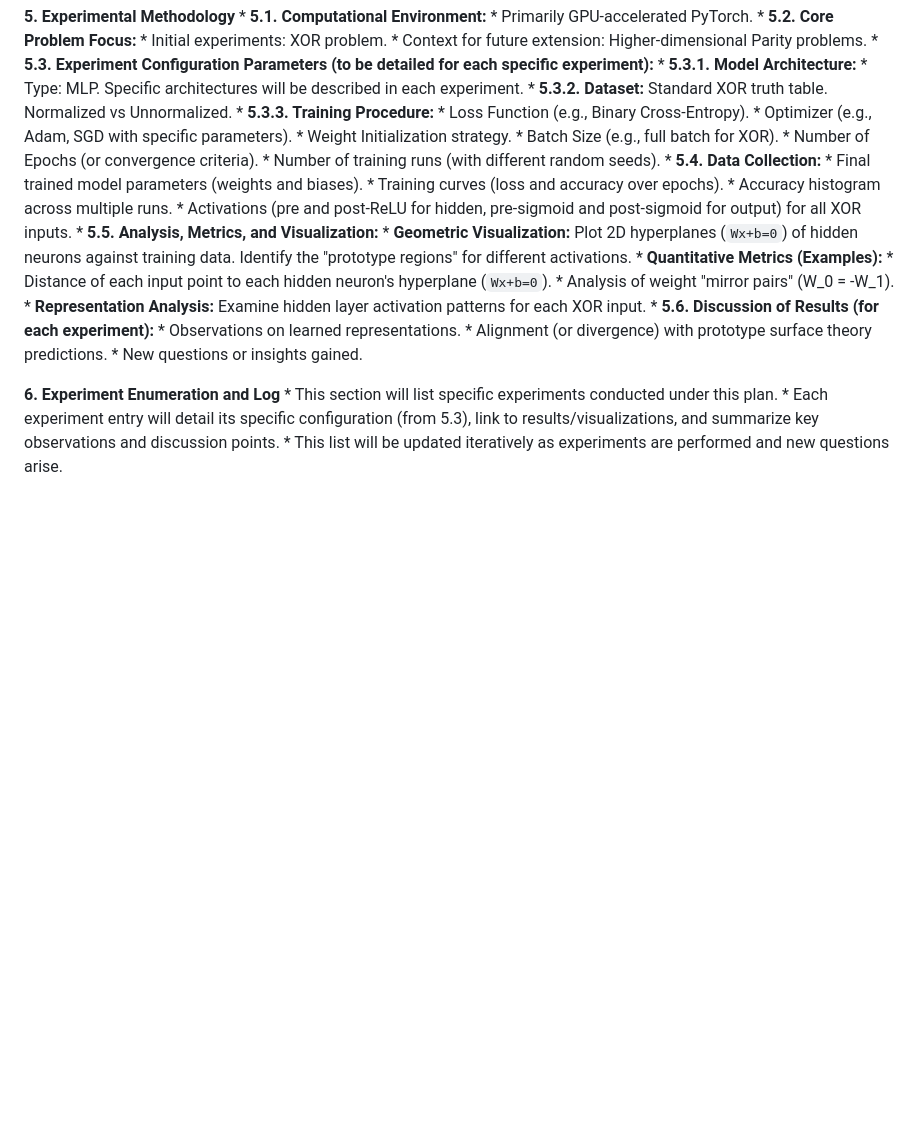
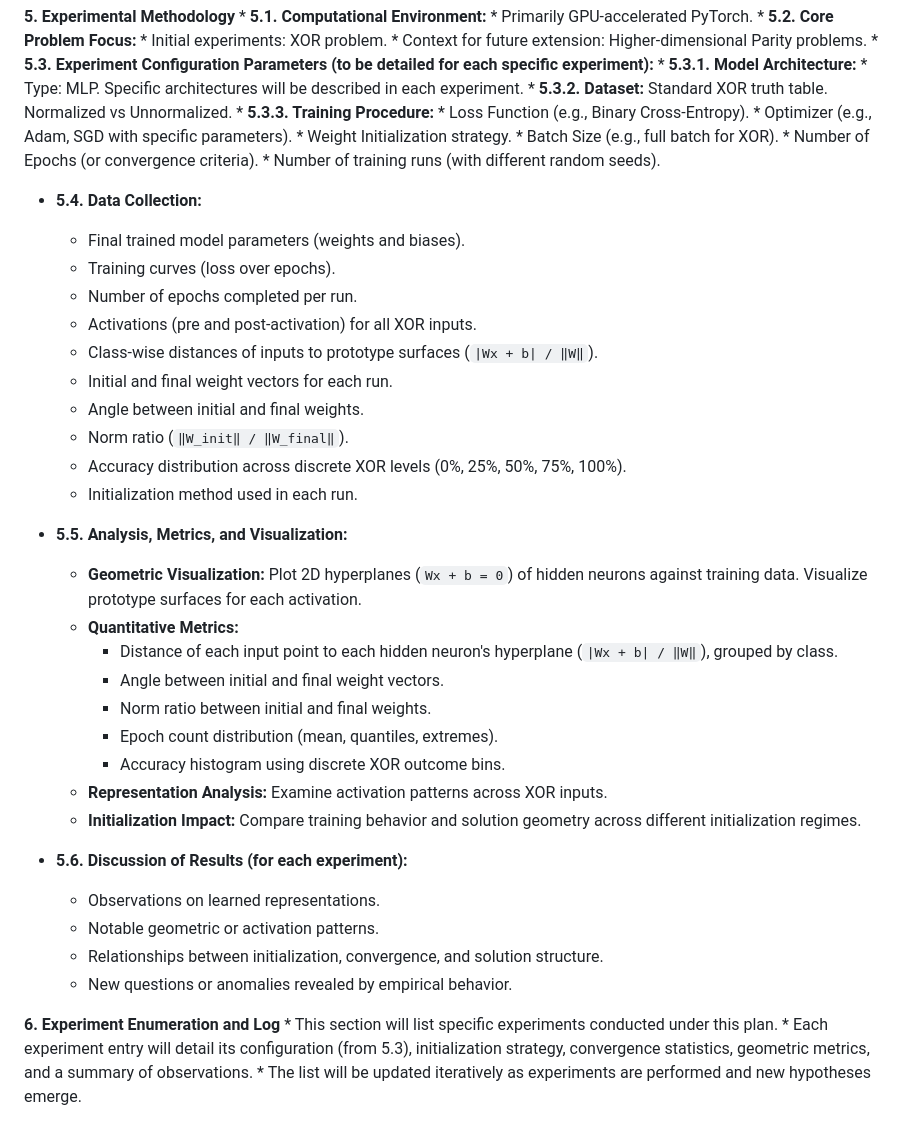
Before and after one commit to alanoursland/tr_xor, a Markdown page: notes/xor_experiment_plan.md, the part around the change. Rendered like a GitHub page; blank space fills up the shorter version.

Commit message:
updating expermient plan with new analysis

```diff
--- a/notes/xor_experiment_plan.md
+++ b/notes/xor_experiment_plan.md
@@ -55,23 +55,36 @@
             * Batch Size (e.g., full batch for XOR).
             * Number of Epochs (or convergence criteria).
             * Number of training runs (with different random seeds).
-    * **5.4. Data Collection:**
-        * Final trained model parameters (weights and biases).
-        * Training curves (loss and accuracy over epochs).
-        * Accuracy histogram across multiple runs.
-        * Activations (pre and post-ReLU for hidden, pre-sigmoid and post-sigmoid for output) for all XOR inputs.
-    * **5.5. Analysis, Metrics, and Visualization:**
-        * **Geometric Visualization:** Plot 2D hyperplanes (`Wx+b=0`) of hidden neurons against training data. Identify the "prototype regions" for different activations.
-        * **Quantitative Metrics (Examples):**
-            * Distance of each input point to each hidden neuron's hyperplane (`Wx+b=0`).
-            * Analysis of weight "mirror pairs" (W_0 = -W_1).
-        * **Representation Analysis:** Examine hidden layer activation patterns for each XOR input.
-    * **5.6. Discussion of Results (for each experiment):**
-        * Observations on learned representations.
-        * Alignment (or divergence) with prototype surface theory predictions.
-        * New questions or insights gained.
+* **5.4. Data Collection:**
+    * Final trained model parameters (weights and biases).
+    * Training curves (loss over epochs).
+    * Number of epochs completed per run.
+    * Activations (pre and post-activation) for all XOR inputs.
+    * Class-wise distances of inputs to prototype surfaces (`|Wx + b| / ‖W‖`).
+    * Initial and final weight vectors for each run.
+    * Angle between initial and final weights.
+    * Norm ratio (`‖W_init‖ / ‖W_final‖`).
+    * Accuracy distribution across discrete XOR levels (0%, 25%, 50%, 75%, 100%).
+    * Initialization method used in each run.
+
+* **5.5. Analysis, Metrics, and Visualization:**
+    * **Geometric Visualization:** Plot 2D hyperplanes (`Wx + b = 0`) of hidden neurons against training data. Visualize prototype surfaces for each activation.
+    * **Quantitative Metrics:**
+        * Distance of each input point to each hidden neuron's hyperplane (`|Wx + b| / ‖W‖`), grouped by class.
+        * Angle between initial and final weight vectors.
+        * Norm ratio between initial and final weights.
+        * Epoch count distribution (mean, quantiles, extremes).
+        * Accuracy histogram using discrete XOR outcome bins.
+    * **Representation Analysis:** Examine activation patterns across XOR inputs.
+    * **Initialization Impact:** Compare training behavior and solution geometry across different initialization regimes.
+
+* **5.6. Discussion of Results (for each experiment):**
+    * Observations on learned representations.
+    * Notable geometric or activation patterns.
+    * Relationships between initialization, convergence, and solution structure.
+    * New questions or anomalies revealed by empirical behavior.
 
 **6. Experiment Enumeration and Log**
     * This section will list specific experiments conducted under this plan.
-    * Each experiment entry will detail its specific configuration (from 5.3), link to results/visualizations, and summarize key observations and discussion points.
-    * This list will be updated iteratively as experiments are performed and new questions arise.
+    * Each experiment entry will detail its configuration (from 5.3), initialization strategy, convergence statistics, geometric metrics, and a summary of observations.
+    * The list will be updated iteratively as experiments are performed and new hypotheses emerge.
```
